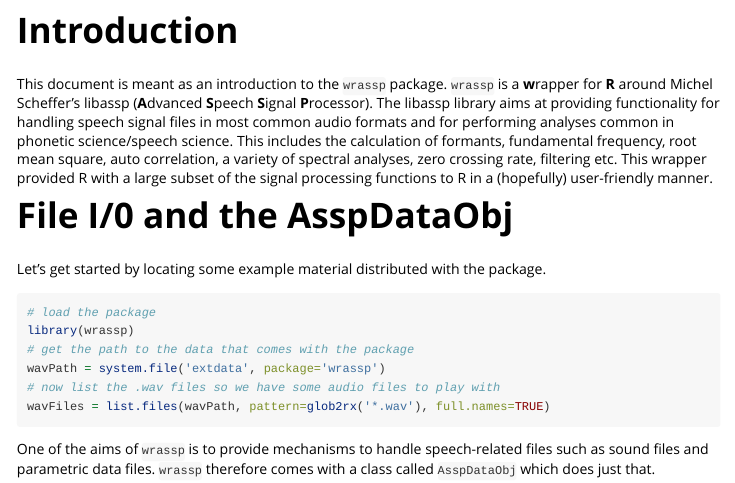
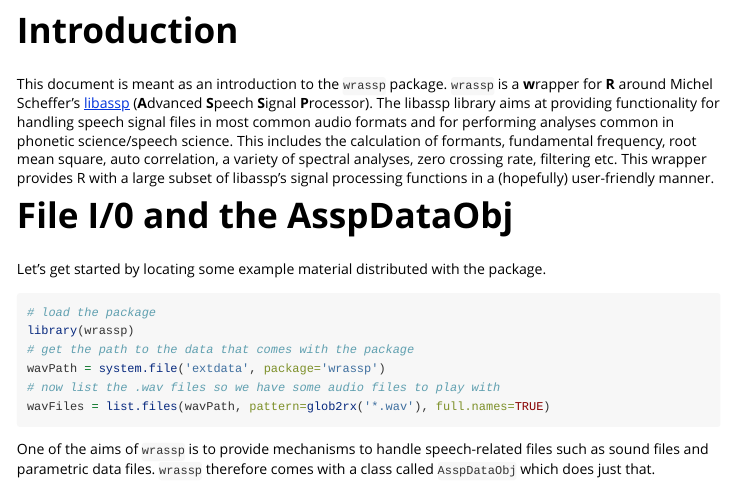
Before and after one commit to IPS-LMU/wrassp, an R Markdown document (vignettes/wrassp_intro.Rmd): the page in a window 1100 px wide, from 150 px down. Rendered offline with R 4.5, knitr and Pandoc, with nearby package versions; some code elsewhere in the file could not run offline.

Commit message:
descriptions should now be the same everywhere

```diff
--- a/vignettes/wrassp_intro.Rmd
+++ b/vignettes/wrassp_intro.Rmd
@@ -13,15 +13,15 @@
 # Introduction
 
 This document is meant as an introduction to the `wrassp`
-package. `wrassp` is a **w**rapper for **R** around Michel Scheffer's libassp
+package. `wrassp` is a **w**rapper for **R** around Michel Scheffer's [libassp](http://libassp.sourceforge.net/)
 (**A**dvanced **S**peech **S**ignal **P**rocessor). The libassp library aims at
 providing functionality for handling speech signal files in most
 common audio formats and for performing analyses common in phonetic
 science/speech science. This includes the calculation of formants,
 fundamental frequency, root mean square, auto correlation, a variety
 of spectral analyses, zero crossing rate, filtering etc. This wrapper
-provided R with a large subset of the signal processing
-functions to R in a (hopefully) user-friendly manner.
+provides R with a large subset of libassp's signal processing
+functions in a (hopefully) user-friendly manner.
 
 
 # File I/0 and the AsspDataObj
```
Also changed, not shown: README.md, 1 other file.
